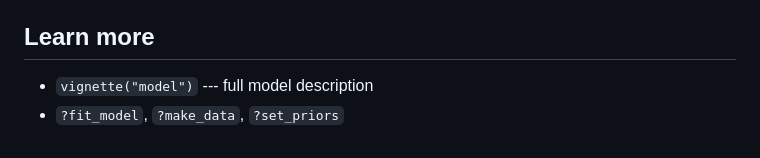
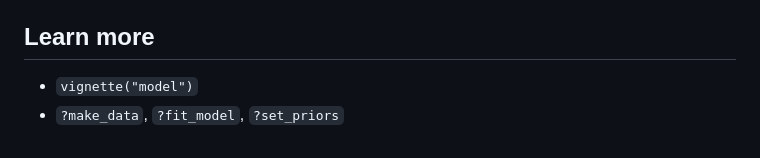
Before and after one commit to mhollanders/occARU, a Markdown page: README.md, the part around the change. Drawn GitHub-style.

```diff
--- a/README.md
+++ b/README.md
@@ -151,5 +151,5 @@ marginal log likelihoods (`log_lik2`) with improved PSIS-LOO-CV performance.
 
 ## Learn more
 
-- `vignette("model")` --- full model description
-- `?fit_model`, `?make_data`, `?set_priors`
+- `vignette("model")`
+- `?make_data`, `?fit_model`, `?set_priors`
```
